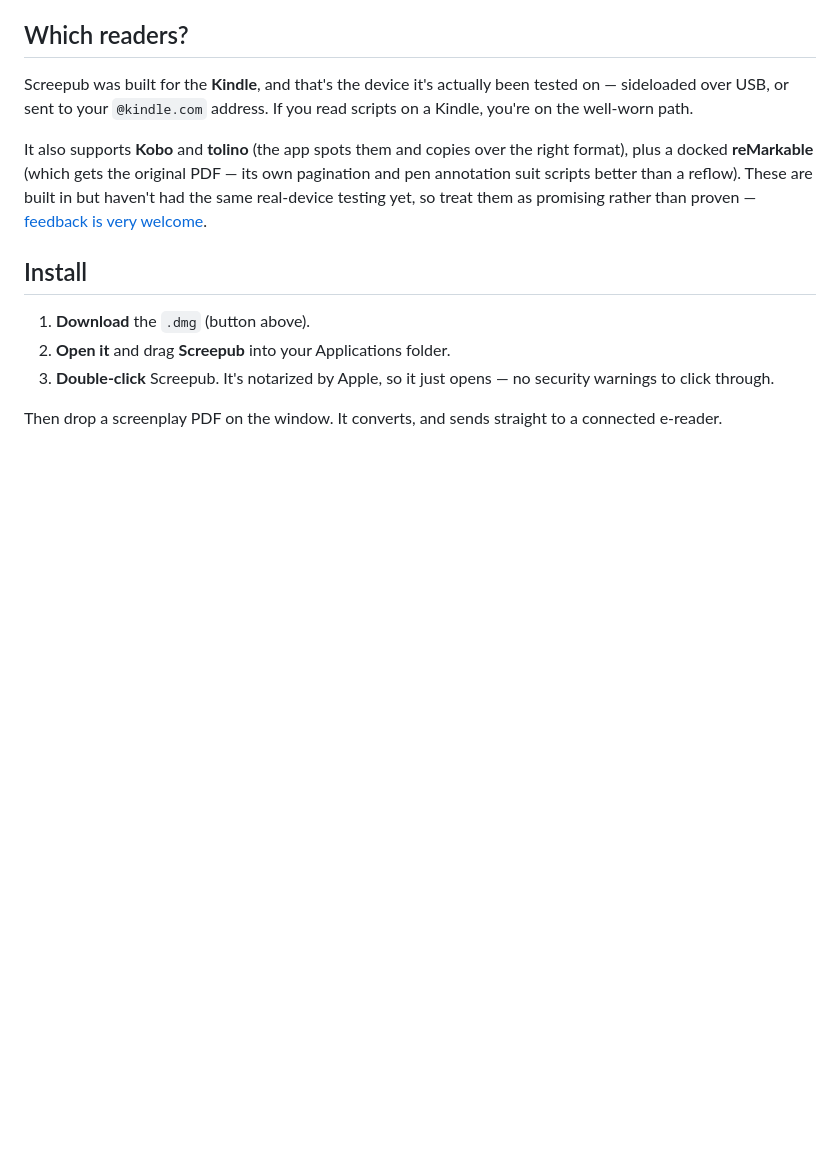
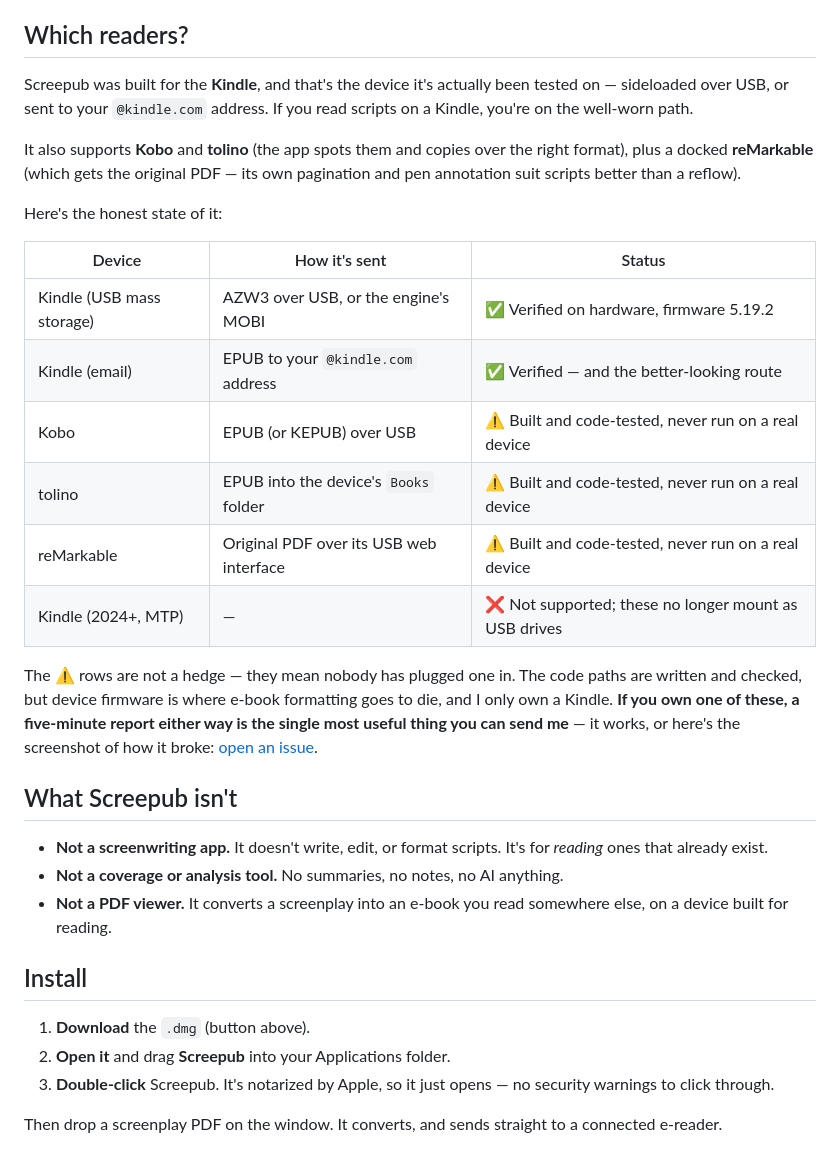
Before and after one commit to ssandweiss/screepub, a Markdown page: README.md, the part around the change. GitHub-like rendering; blank space fills up the shorter version.

Commit message:
README: honest device matrix and a 'what this isn't' section
The three unverified device routes were a sentence buried mid-paragraph.
Made them a table that says plainly which rows nobody has plugged in,
because that admission is what earns device reports from people who own
the hardware — hiding it just earns angry issues instead.

'What Screepub isn't' heads off the most common wrong expectation: that a
tool in the screenwriting orbit must be for writing screenplays.

Co-Authored-By: Claude Opus 5 <noreply@anthropic.com>

```diff
--- a/README.md
+++ b/README.md
@@ -45,9 +45,34 @@ address. If you read scripts on a Kindle, you're on the well-worn path.
 It also supports **Kobo** and **tolino** (the app spots them and copies
 over the right format), plus a docked **reMarkable** (which gets the
 original PDF — its own pagination and pen annotation suit scripts better
-than a reflow). These are built in but haven't had the same real-device
-testing yet, so treat them as promising rather than proven —
-[feedback is very welcome](https://github.com/ssandweiss/screepub/issues).
+than a reflow).
+
+Here's the honest state of it:
+
+| Device | How it's sent | Status |
+| --- | --- | --- |
+| Kindle (USB mass storage) | AZW3 over USB, or the engine's MOBI | ✅ Verified on hardware, firmware 5.19.2 |
+| Kindle (email) | EPUB to your `@kindle.com` address | ✅ Verified — and the better-looking route |
+| Kobo | EPUB (or KEPUB) over USB | ⚠️ Built and code-tested, never run on a real device |
+| tolino | EPUB into the device's `Books` folder | ⚠️ Built and code-tested, never run on a real device |
+| reMarkable | Original PDF over its USB web interface | ⚠️ Built and code-tested, never run on a real device |
+| Kindle (2024+, MTP) | — | ❌ Not supported; these no longer mount as USB drives |
+
+The ⚠️ rows are not a hedge — they mean nobody has plugged one in. The code
+paths are written and checked, but device firmware is where e-book
+formatting goes to die, and I only own a Kindle. **If you own one of these,
+a five-minute report either way is the single most useful thing you can send
+me** — it works, or here's the screenshot of how it broke:
+[open an issue](https://github.com/ssandweiss/screepub/issues/new/choose).
+
+## What Screepub isn't
+
+- **Not a screenwriting app.** It doesn't write, edit, or format scripts.
+  It's for *reading* ones that already exist.
+- **Not a coverage or analysis tool.** No summaries, no notes, no AI
+  anything.
+- **Not a PDF viewer.** It converts a screenplay into an e-book you read
+  somewhere else, on a device built for reading.
 
 ## Install
 
```
